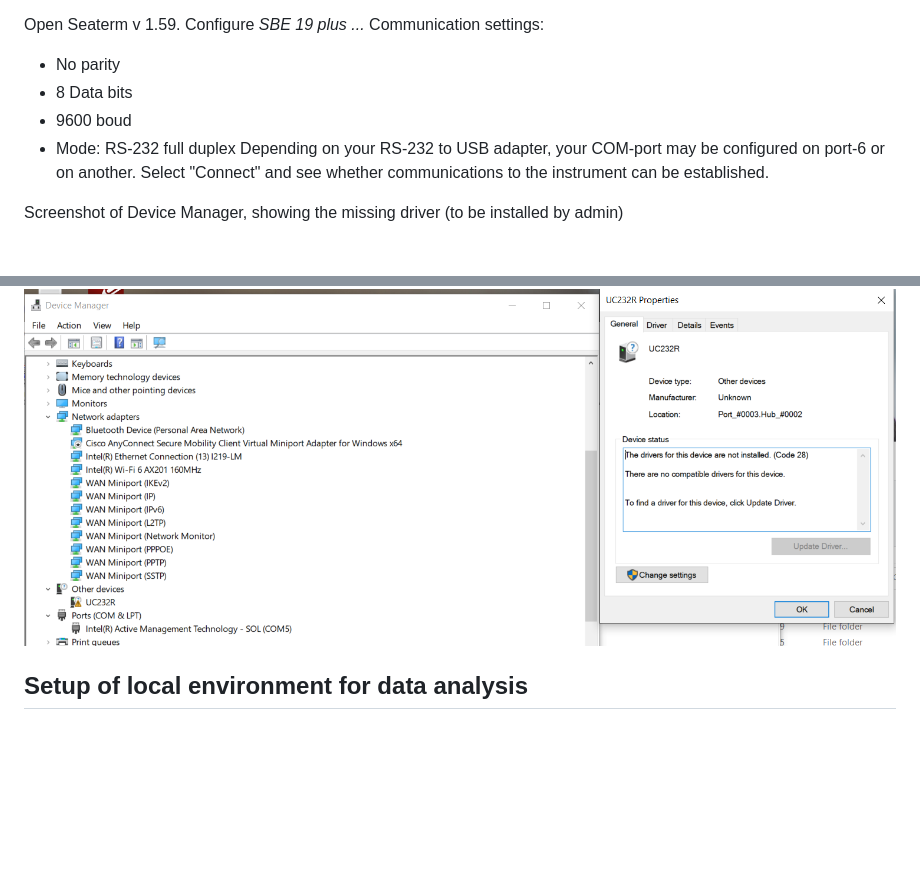
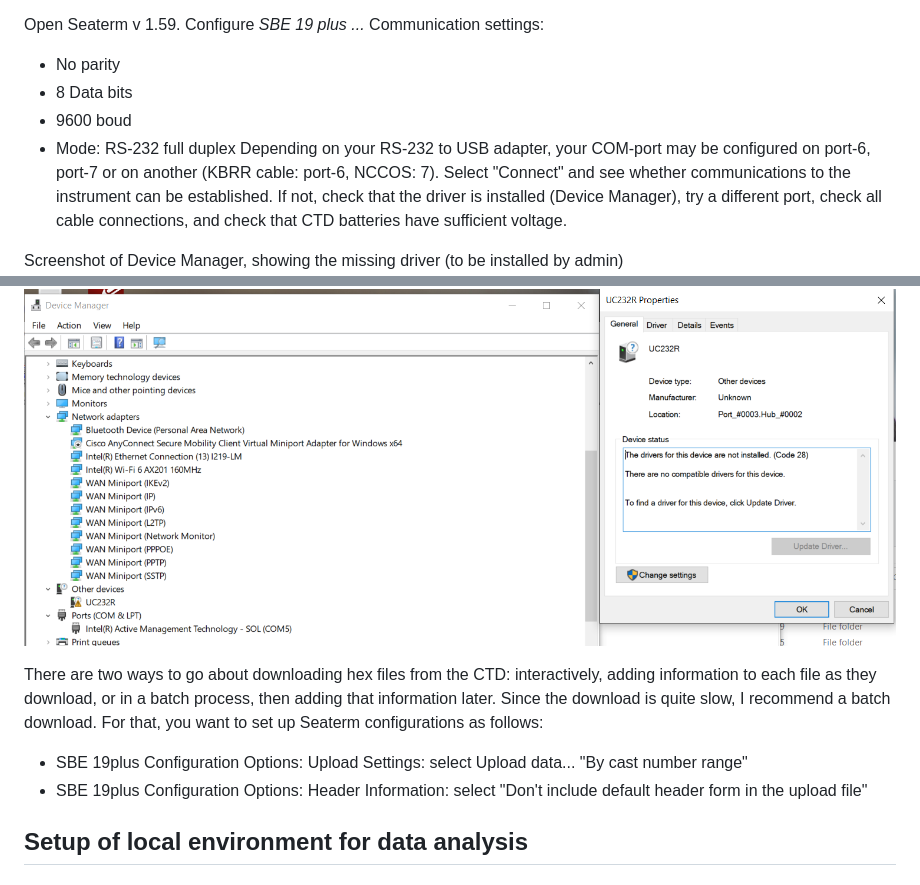
Before and after one commit to akrenner/NOAA-LCI, a Markdown page: Manual.md, 2 parts joined by grey strips. GitHub-like rendering; blank space fills up the shorter version.

Commit message:
Manual
More details on Seaterm setup.

```diff
--- a/Manual.md
+++ b/Manual.md
@@ -171,12 +171,13 @@ Open Seaterm v 1.59. Configure *SBE 19 plus ...* Communication settings:
 * 8 Data bits
 * 9600 boud
 * Mode: RS-232 full duplex
-Depending on your RS-232 to USB adapter, your COM-port may be configured on port-6 or on another. Select "Connect" and see whether communications to the instrument can be established.
+Depending on your RS-232 to USB adapter, your COM-port may be configured on port-6, port-7 or on another (KBRR cable: port-6, NCCOS: 7). Select "Connect" and see whether communications to the instrument can be established. If not, check that the driver is installed (Device Manager), try a different port, check all cable connections, and check that CTD batteries have sufficient voltage.
 
 Screenshot of Device Manager, showing the missing driver (to be installed by admin) ![Alt](/manual/DeviceManager-driver.PNG "missing driver")
 
-
-
+There are two ways to go about downloading hex files from the CTD: interactively, adding information to each file as they download, or in a batch process, then adding that information later. Since the download is quite slow, I recommend a batch download. For that, you want to set up Seaterm configurations as follows:
+- SBE 19plus Configuration Options: Upload Settings: select Upload data... "By cast number range"
+- SBE 19plus Configuration Options: Header Information: select "Don't include default header form in the upload file"
 
 
 ## Setup of local environment for data analysis
```
